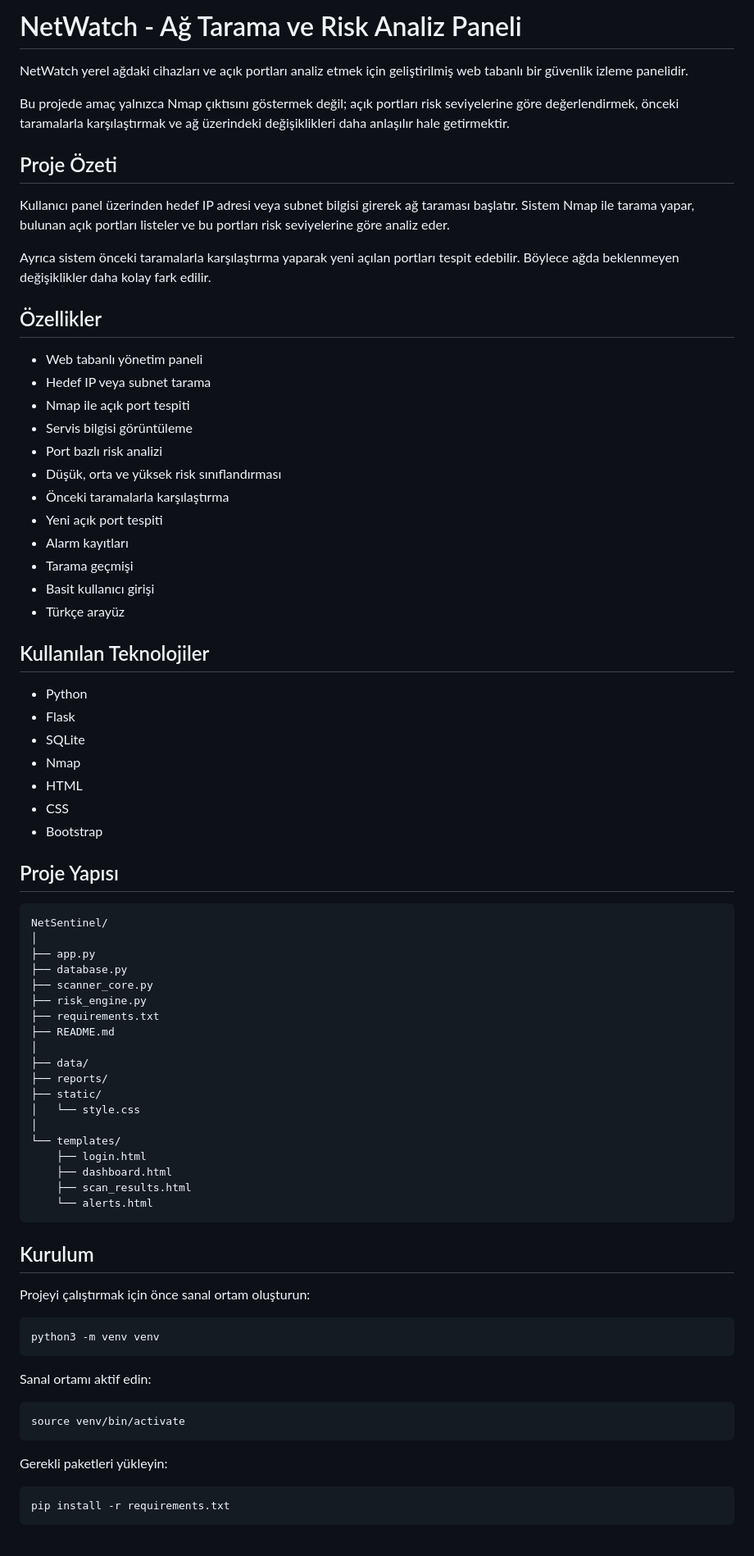
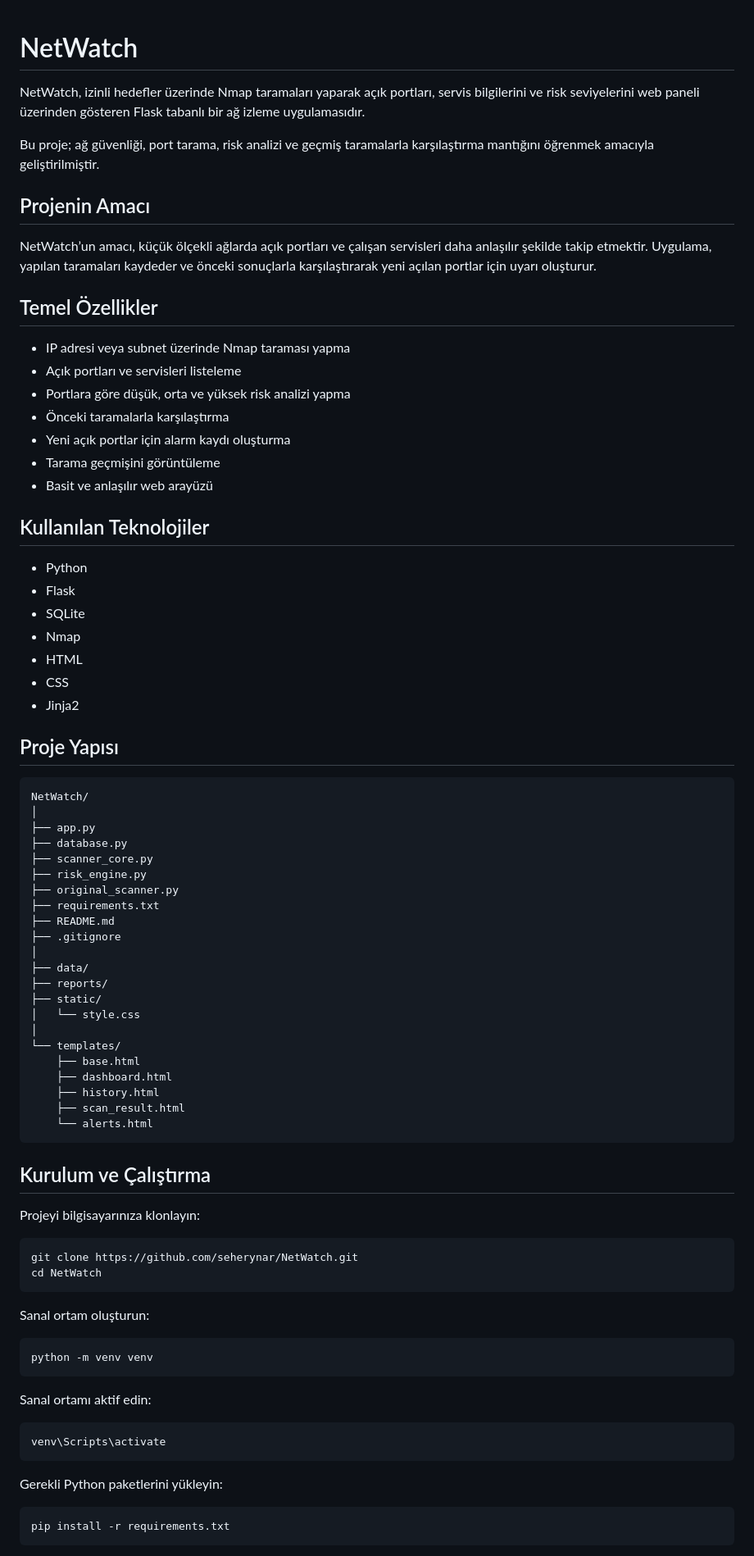
Before and after one commit to seherynar/NetWatch, a Markdown page: README.md, the part around one of its changes. Shown at 82% size. Drawn GitHub-style.

Commit message:
README dosyası düzenlendi

````diff
--- a/README.md
+++ b/README.md
@@ -1,51 +1,47 @@
-# NetWatch - Ağ Tarama ve Risk Analiz Paneli
 
-NetWatch yerel ağdaki cihazları ve açık portları analiz etmek için geliştirilmiş web tabanlı bir güvenlik izleme panelidir.
+# NetWatch
 
-Bu projede amaç yalnızca Nmap çıktısını göstermek değil; açık portları risk seviyelerine göre değerlendirmek, önceki taramalarla karşılaştırmak ve ağ üzerindeki değişiklikleri daha anlaşılır hale getirmektir.
+NetWatch, izinli hedefler üzerinde Nmap taramaları yaparak açık portları, servis bilgilerini ve risk seviyelerini web paneli üzerinden gösteren Flask tabanlı bir ağ izleme uygulamasıdır.
 
-## Proje Özeti
+Bu proje; ağ güvenliği, port tarama, risk analizi ve geçmiş taramalarla karşılaştırma mantığını öğrenmek amacıyla geliştirilmiştir.
 
-Kullanıcı panel üzerinden hedef IP adresi veya subnet bilgisi girerek ağ taraması başlatır. Sistem Nmap ile tarama yapar, bulunan açık portları listeler ve bu portları risk seviyelerine göre analiz eder.
+## Projenin Amacı
 
-Ayrıca sistem önceki taramalarla karşılaştırma yaparak yeni açılan portları tespit edebilir. Böylece ağda beklenmeyen değişiklikler daha kolay fark edilir.
+NetWatch’un amacı, küçük ölçekli ağlarda açık portları ve çalışan servisleri daha anlaşılır şekilde takip etmektir. Uygulama, yapılan taramaları kaydeder ve önceki sonuçlarla karşılaştırarak yeni açılan portlar için uyarı oluşturur.
 
-## Özellikler
+## Temel Özellikler
 
-- Web tabanlı yönetim paneli
-- Hedef IP veya subnet tarama
-- Nmap ile açık port tespiti
-- Servis bilgisi görüntüleme
-- Port bazlı risk analizi
-- Düşük, orta ve yüksek risk sınıflandırması
-- Önceki taramalarla karşılaştırma
-- Yeni açık port tespiti
-- Alarm kayıtları
-- Tarama geçmişi
-- Basit kullanıcı girişi
-- Türkçe arayüz
+* IP adresi veya subnet üzerinde Nmap taraması yapma
+* Açık portları ve servisleri listeleme
+* Portlara göre düşük, orta ve yüksek risk analizi yapma
+* Önceki taramalarla karşılaştırma
+* Yeni açık portlar için alarm kaydı oluşturma
+* Tarama geçmişini görüntüleme
+* Basit ve anlaşılır web arayüzü
 
 ## Kullanılan Teknolojiler
 
-- Python
-- Flask
-- SQLite
-- Nmap
-- HTML
-- CSS
-- Bootstrap
+* Python
+* Flask
+* SQLite
+* Nmap
+* HTML
+* CSS
+* Jinja2
 
 ## Proje Yapısı
 
 ```text
-NetSentinel/
+NetWatch/
 │
 ├── app.py
 ├── database.py
 ├── scanner_core.py
 ├── risk_engine.py
+├── original_scanner.py
 ├── requirements.txt
 ├── README.md
+├── .gitignore
 │
 ├── data/
 ├── reports/
@@ -53,27 +49,35 @@ NetSentinel/
 │   └── style.css
 │
 └── templates/
-    ├── login.html
+    ├── base.html
     ├── dashboard.html
-    ├── scan_results.html
+    ├── history.html
+    ├── scan_result.html
     └── alerts.html
 ```
 
-## Kurulum
+## Kurulum ve Çalıştırma
 
-Projeyi çalıştırmak için önce sanal ortam oluşturun:
+Projeyi bilgisayarınıza klonlayın:
 
 ```bash
-python3 -m venv venv
+git clone https://github.com/seherynar/NetWatch.git
+cd NetWatch
+```
+
+Sanal ortam oluşturun:
+
+```bash
+python -m venv venv
 ```
 
 Sanal ortamı aktif edin:
 
 ```bash
-source venv/bin/activate
+venv\Scripts\activate
 ```
 
-Gerekli paketleri yükleyin:
+Gerekli Python paketlerini yükleyin:
 
 ```bash
 pip install -r requirements.txt
````
Also changed, not shown: other parts of README.md (+26 -48 lines).
